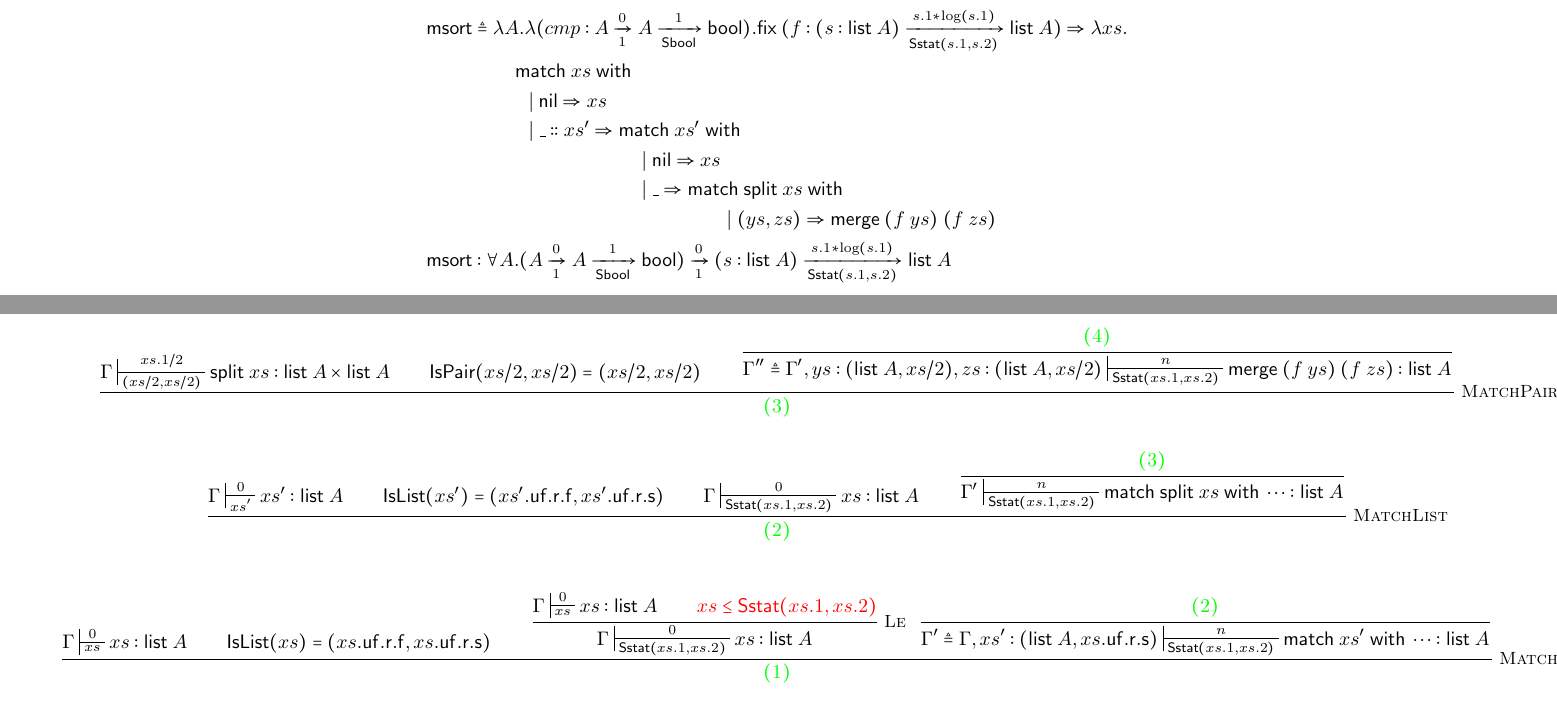
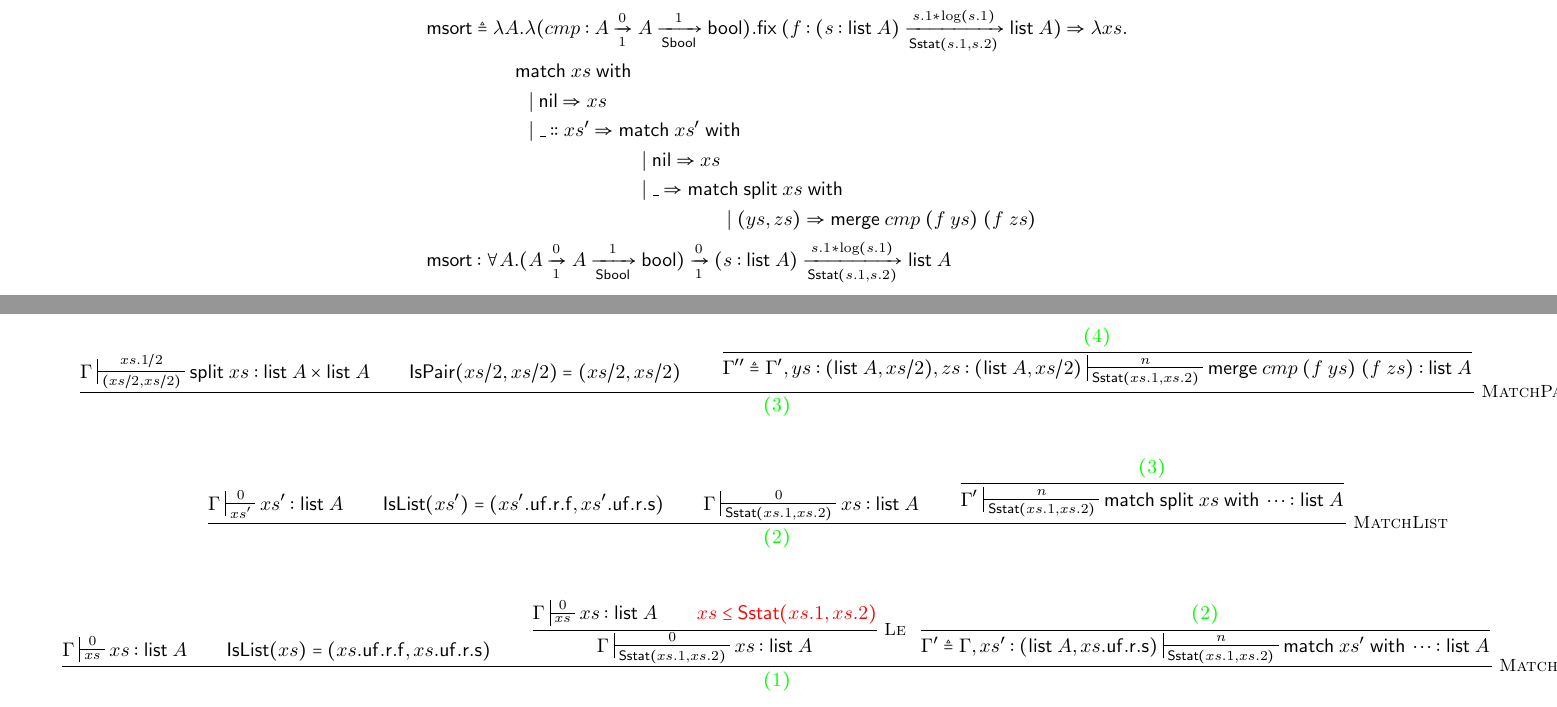
Before and after one commit to mit-plv/timl, a LaTeX document (doc.tex): two parts of pages 8 and 9 of 9, joined at a grey line, cut so that both start at the same text. Compiled offline with pdfLaTeX.

```diff
--- a/doc.tex
+++ b/doc.tex
@@ -592,7 +592,7 @@
 & \hspace{.4in} |\; \_::xs' \Rightarrow \symmatch\;xs'\symwith \\
 & \hspace{1.2in} |\; \symnil\Rightarrow xs \\
 & \hspace{1.2in} |\; \_ \Rightarrow \symmatch\; \symsplit\;xs \symwith \\
-& \hspace{1.8in} |\; (ys, zs) \Rightarrow \symmerge\;(f\;ys)\;(f\;zs) \\
+& \hspace{1.8in} |\; (ys, zs) \Rightarrow \symmerge\;cmp\;(f\;ys)\;(f\;zs) \\
 \symmsort &: \forall A.\arrow{(\arrow{A}{0}{1}{\arrow{A}{1}{\symSbool}{\symbool}})}{0}{1}{\arrow{\intro{s}{\symlist\;A}}{s.1*\log(s.1)}{\symSstat(s.1,s.2)}{\symlist\;A}}
 \end{align*}
 
@@ -601,7 +601,7 @@
 $$
 \inferrule* [Right=Le]
 {
-  \inferrule* {\cdots}{\Gamma''\typing{\symmerge\;(f\;ys)\;(f\;zs)}{\symlist\;A}{n}{\symSstat(xs.1/2+xs.1/2,xs.2/2+xs.2/2)}} \\
+  \inferrule* {\cdots}{\Gamma''\typing{\symmerge\;cmp\;(f\;ys)\;(f\;zs)}{\symlist\;A}{n}{\symSstat(xs.1/2+xs.1/2,xs.2/2+xs.2/2)}} \\
   \inferrule*
   {\textcolor{red}{\forall i.\; xs.i/2+xs.i/2 \leq xs.i}}
   {\symSstat(xs.1/2+xs.1/2,xs.2/2+xs.2/2) \leq \symSstat(xs.1,xs.2)}
@@ -614,7 +614,7 @@
 {
   \Gamma\typing{\symsplit\;xs}{\symlist\;A\times\symlist\;A}{xs.1/2}{(xs/2, xs/2)} \\
   \mathsf{IsPair}(xs/2,xs/2)=(xs/2,xs/2) \\
-  \inferrule* {\textcolor{green}{(4)}}{\Gamma''\defeq\Gamma',ys:(\symlist\;A,xs/2),zs:(\symlist\;A,xs/2)\typing{\symmerge\;(f\;ys)\;(f\;zs)}{\symlist\;A}{n}{\symSstat(xs.1,xs.2)}}
+  \inferrule* {\textcolor{green}{(4)}}{\Gamma''\defeq\Gamma',ys:(\symlist\;A,xs/2),zs:(\symlist\;A,xs/2)\typing{\symmerge\;cmp\;(f\;ys)\;(f\;zs)}{\symlist\;A}{n}{\symSstat(xs.1,xs.2)}}
 }
 {\textcolor{green}{(3)}}
 $$
```
Also changed, not shown: 1 other file.
